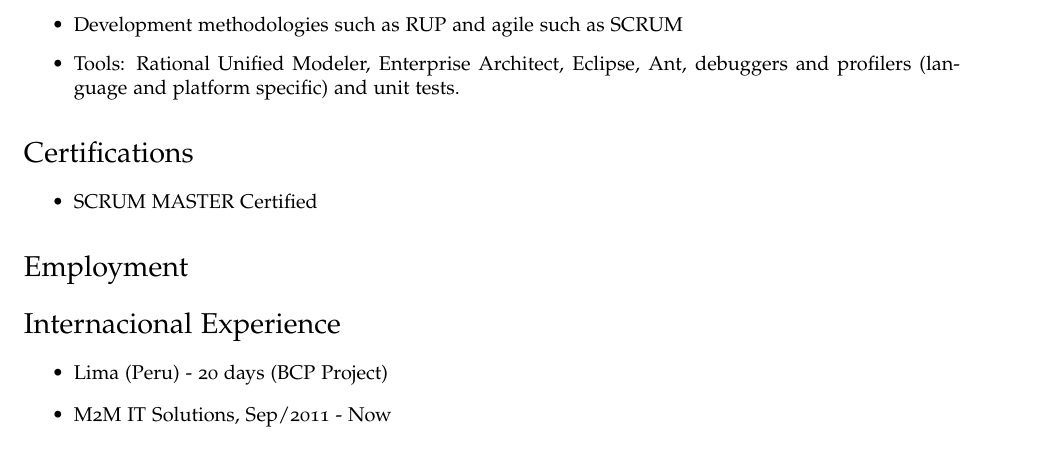
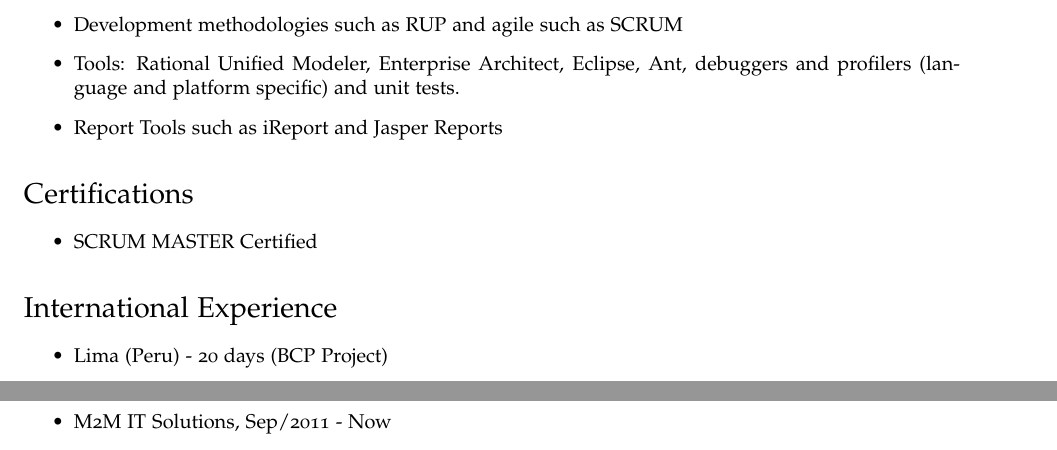
Before and after one commit to corlen/CV, a LaTeX CV (cv-maximiliano.tex): part of page 1 of 2 before the commit and two parts of pages 1 and 2 of 2 after it, the two joined at a grey line, cut so that both start at the same text. Compiled offline with pdfLaTeX.

Commit message:
Some fixes

```diff
--- a/cv-maximiliano.tex
+++ b/cv-maximiliano.tex
@@ -120,6 +120,7 @@ He has advanced English language skills.
   \item Development methodologies such as RUP and agile such as SCRUM
   \item Tools: Rational Unified Modeler, Enterprise Architect, Eclipse, Ant, debuggers and profilers (language and platform
 specific) and unit tests.
+  \item Report Tools such as iReport and Jasper Reports
 \end{itemize}
 
 \section*{Certifications}
@@ -127,9 +128,7 @@ specific) and unit tests.
   \item SCRUM MASTER Certified
 \end{itemize}
 
-\section*{Employment}
-
-\section*{Internacional Experience}
+\section*{International Experience}
 \begin{itemize}
   \item Lima (Peru) - 20 days (BCP Project)
 \end{itemize}
```
Also changed, not shown: cv-maximiliano-pt-br.tex (+1 -0 lines), cv-maximiliano-pt-br.pdf, cv-maximiliano.pdf, cv-maximiliano.tex (1 more changed lines).
